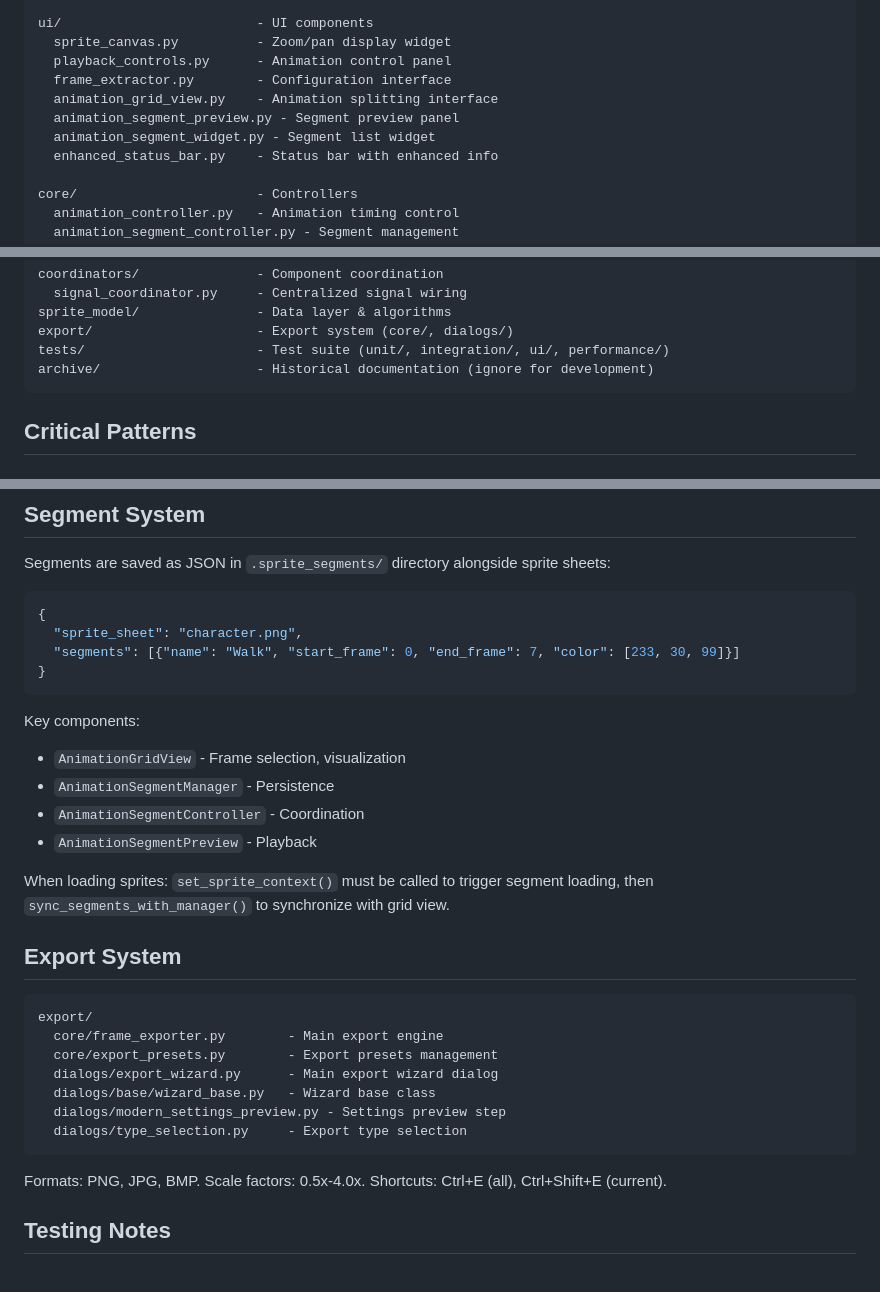
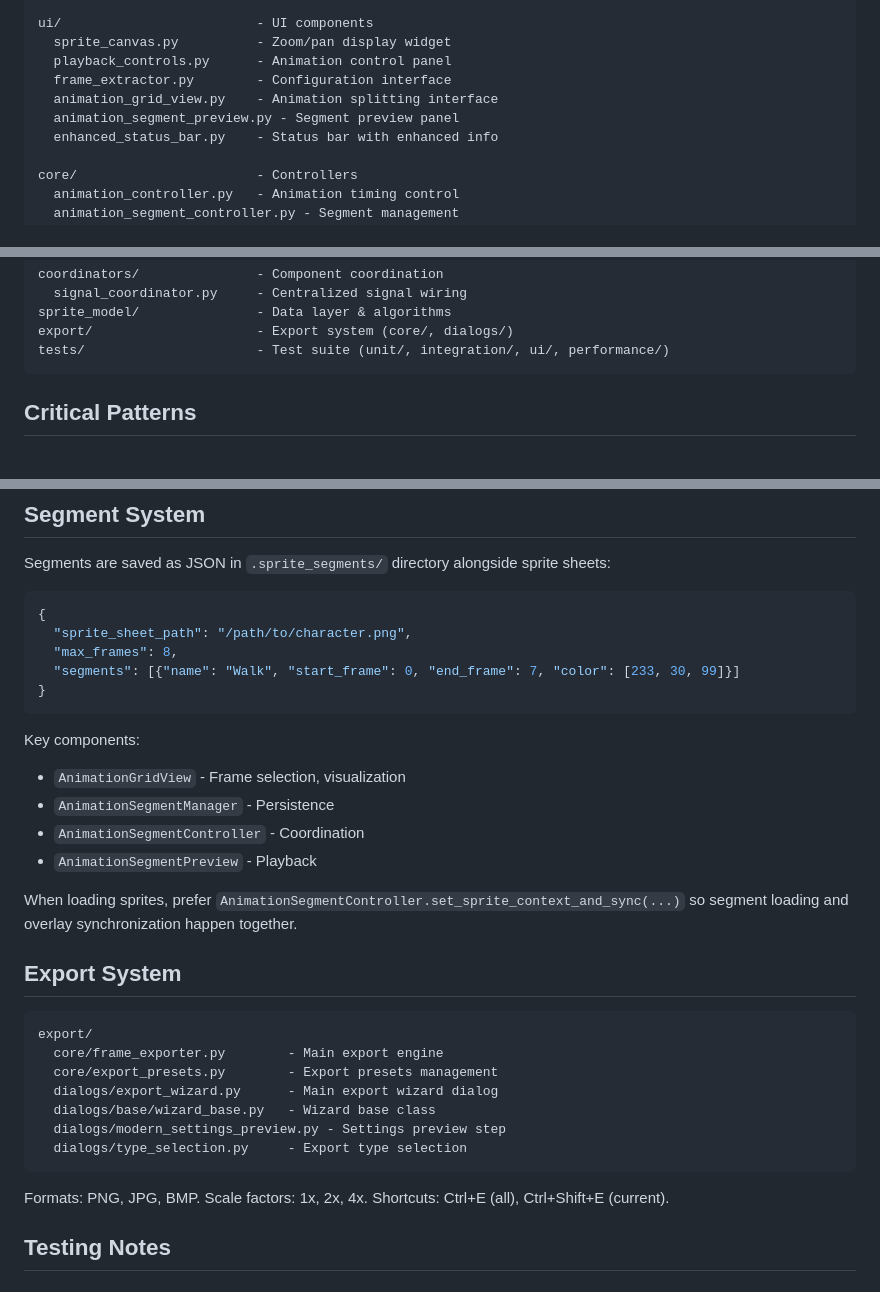
Before and after one commit to semmlerino/NewSpri, a Markdown page: CLAUDE.md, 3 parts joined by grey strips. Rendered like a GitHub page.

Commit message:
Update docs to match current implementation

````diff
--- a/CLAUDE.md
+++ b/CLAUDE.md
@@ -48,7 +48,6 @@ ui/                         - UI components
   frame_extractor.py        - Configuration interface
   animation_grid_view.py    - Animation splitting interface
   animation_segment_preview.py - Segment preview panel
-  animation_segment_widget.py - Segment list widget
   enhanced_status_bar.py    - Status bar with enhanced info
 
 core/                       - Controllers
@@ -72,7 +71,6 @@ coordinators/               - Component coordination
 sprite_model/               - Data layer & algorithms
 export/                     - Export system (core/, dialogs/)
 tests/                      - Test suite (unit/, integration/, ui/, performance/)
-archive/                    - Historical documentation (ignore for development)
 ```
 
 ## Critical Patterns
@@ -123,7 +121,8 @@ These are real API contracts discovered through testing. Violating them causes r
 Segments are saved as JSON in `.sprite_segments/` directory alongside sprite sheets:
 ```json
 {
-  "sprite_sheet": "character.png",
+  "sprite_sheet_path": "/path/to/character.png",
+  "max_frames": 8,
   "segments": [{"name": "Walk", "start_frame": 0, "end_frame": 7, "color": [233, 30, 99]}]
 }
 ```
@@ -134,7 +133,7 @@ Key components:
 - `AnimationSegmentController` - Coordination
 - `AnimationSegmentPreview` - Playback
 
-When loading sprites: `set_sprite_context()` must be called to trigger segment loading, then `sync_segments_with_manager()` to synchronize with grid view.
+When loading sprites, prefer `AnimationSegmentController.set_sprite_context_and_sync(...)` so segment loading and overlay synchronization happen together.
 
 ## Export System
 
@@ -148,7 +147,7 @@ export/
   dialogs/type_selection.py     - Export type selection
 ```
 
-Formats: PNG, JPG, BMP. Scale factors: 0.5x-4.0x. Shortcuts: Ctrl+E (all), Ctrl+Shift+E (current).
+Formats: PNG, JPG, BMP. Scale factors: 1x, 2x, 4x. Shortcuts: Ctrl+E (all), Ctrl+Shift+E (current).
 
 ## Testing Notes
 
````
Also changed, not shown: other parts of CLAUDE.md (+0 -1 lines), README.md (+4 -4 lines), 1 other file.
